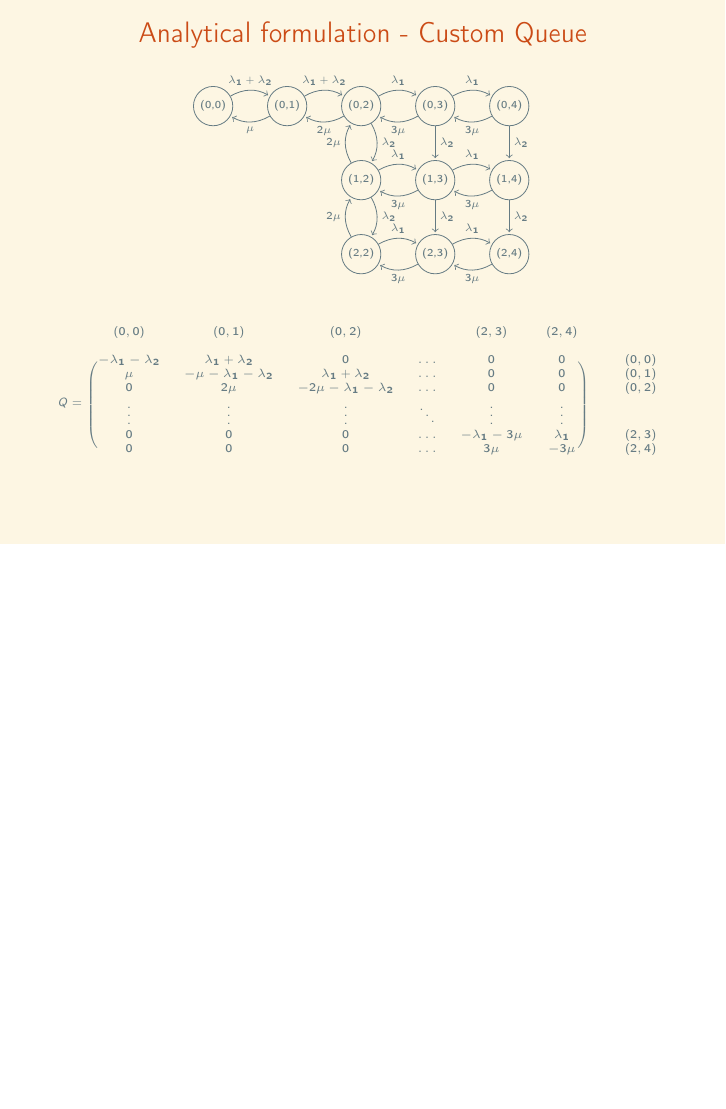
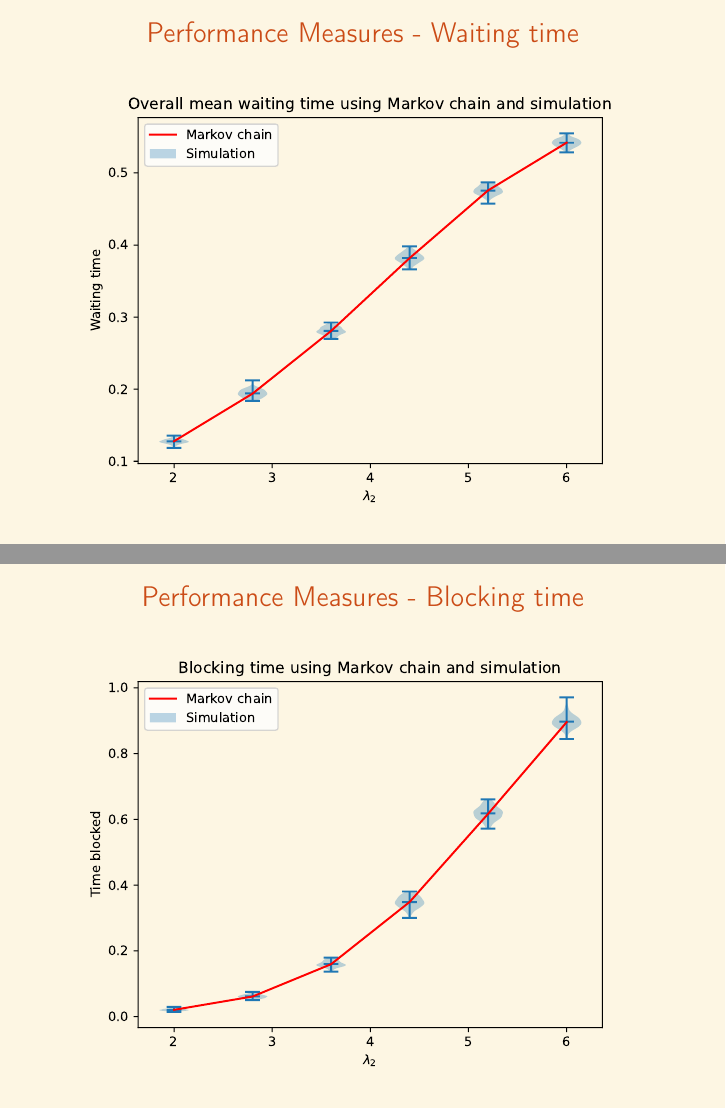
Before and after one commit to MichalisPanayides/Talks, LaTeX slides (PyCon - Namibia/main.tex, which reads PyCon - Namibia/Frames/5. Comparisons/main.tex): page 20 of 20 before the commit and pages 21 and 22 of 22 after it, the two joined at a grey line, the shorter picture padded with empty space. Compiled offline with pdfLaTeX.

Commit message:
Add Comparison slides

```diff
--- /dev/null
+++ b/PyCon - Namibia/Frames/5. Comparisons/main.tex
@@ -0,0 +1,14 @@
+\begin{frame}
+    \frametitle{Performance Measures - Waiting time}
+    \centering
+
+    \includegraphics[scale=0.65]{Bin/waiting_overall_comparison.pdf}
+\end{frame}
+
+
+\begin{frame}
+    \frametitle{Performance Measures - Blocking time}
+    \centering
+
+    \includegraphics[scale=0.65]{Bin/blocking_comparison.pdf}
+\end{frame}
```
Also changed, not shown: PyCon - Namibia/main.tex (+1 -0 lines), PyCon - Namibia/main.pdf.
